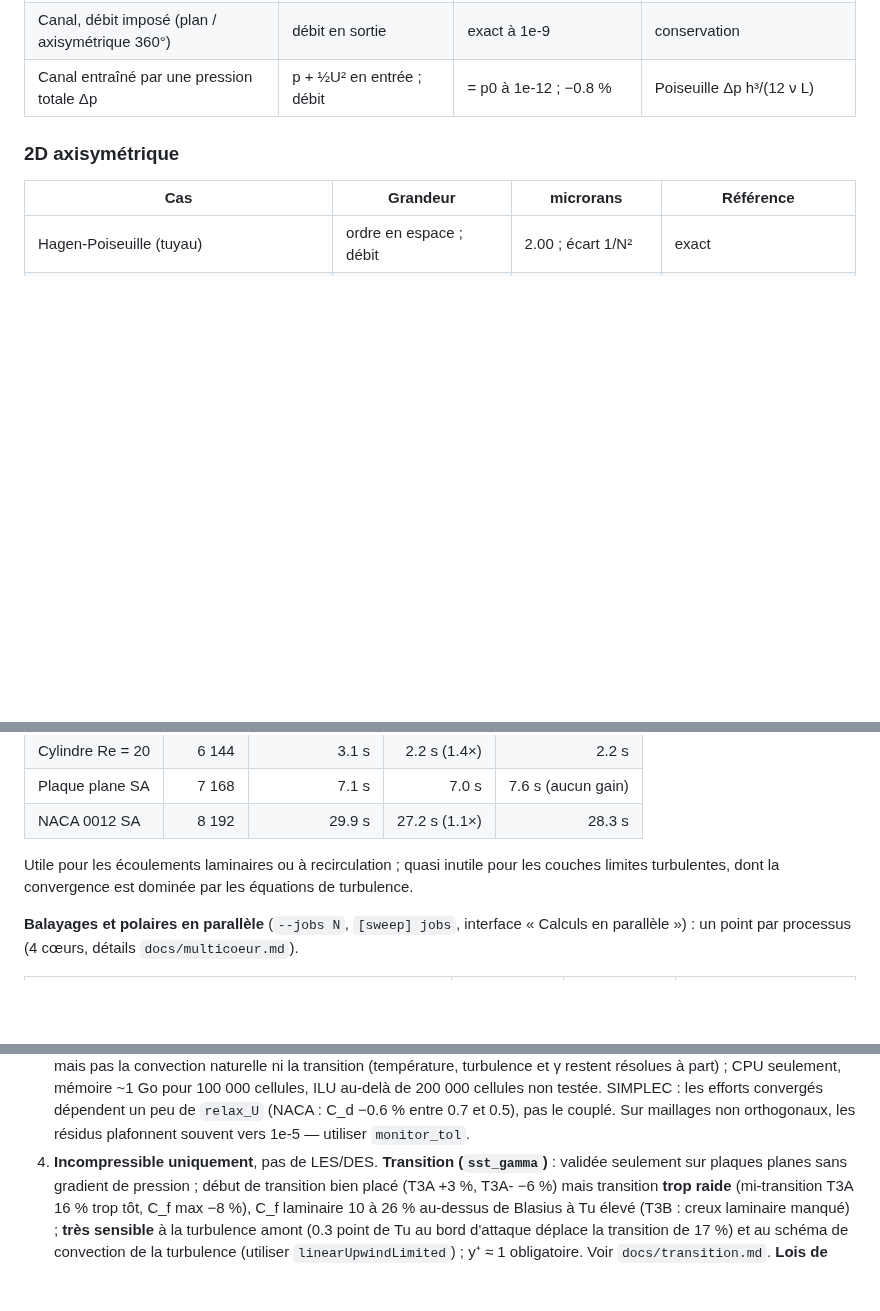
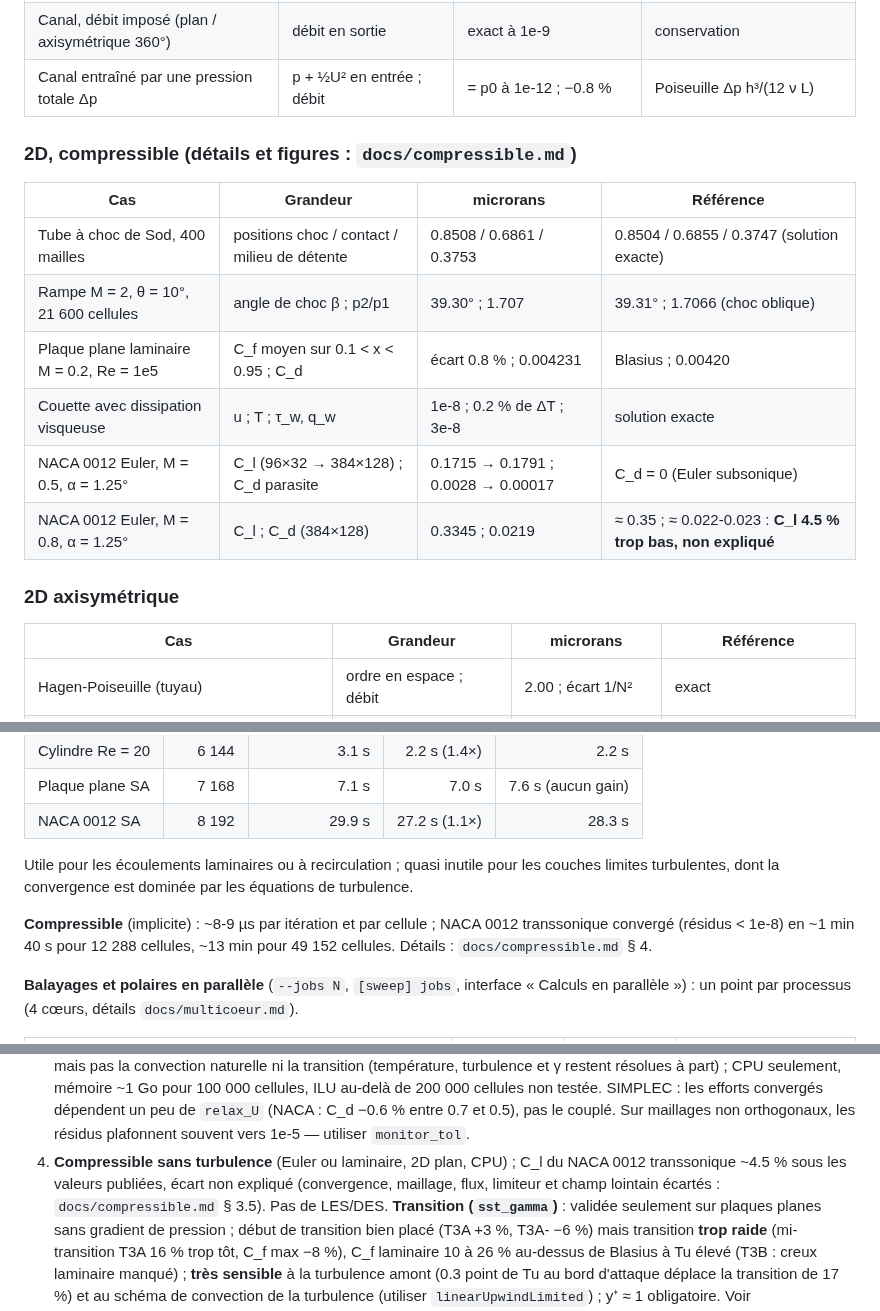
Before and after one commit to Kayoouu/Microrans, a Markdown page: README.md, 3 parts joined by grey strips. Drawn GitHub-style; blank space fills up the shorter version.

```diff
--- a/README.md
+++ b/README.md
@@ -447,6 +470,17 @@ comme à 0.8.
 | Cylindre Re = 20, écoulement incliné de 30° | C_d (axes écoulement) | écart 0.01 % avec 0° | invariance exacte |
 | Canal, débit imposé (plan / axisymétrique 360°) | débit en sortie | exact à 1e-9 | conservation |
 | Canal entraîné par une pression totale Δp | p + ½U² en entrée ; débit | = p0 à 1e-12 ; −0.8 % | Poiseuille Δp h³/(12 ν L) |
+
+### 2D, compressible (détails et figures : `docs/compressible.md`)
+
+| Cas | Grandeur | microrans | Référence |
+|-----|----------|-----------|-----------|
+| Tube à choc de Sod, 400 mailles | positions choc / contact / milieu de détente | 0.8508 / 0.6861 / 0.3753 | 0.8504 / 0.6855 / 0.3747 (solution exacte) |
+| Rampe M = 2, θ = 10°, 21 600 cellules | angle de choc β ; p2/p1 | 39.30° ; 1.707 | 39.31° ; 1.7066 (choc oblique) |
+| Plaque plane laminaire M = 0.2, Re = 1e5 | C_f moyen sur 0.1 < x < 0.95 ; C_d | écart 0.8 % ; 0.004231 | Blasius ; 0.00420 |
+| Couette avec dissipation visqueuse | u ; T ; τ_w, q_w | 1e-8 ; 0.2 % de ΔT ; 3e-8 | solution exacte |
+| NACA 0012 Euler, M = 0.5, α = 1.25° | C_l (96×32 → 384×128) ; C_d parasite | 0.1715 → 0.1791 ; 0.0028 → 0.00017 | C_d = 0 (Euler subsonique) |
+| NACA 0012 Euler, M = 0.8, α = 1.25° | C_l ; C_d (384×128) | 0.3345 ; 0.0219 | ≈ 0.35 ; ≈ 0.022-0.023 : **C_l 4.5 % trop bas, non expliqué** |
 
 ### 2D axisymétrique
 
@@ -560,6 +594,10 @@ grossiers compris ; résultats identiques (efforts à 5 chiffres).
 Utile pour les écoulements laminaires ou à recirculation ; quasi inutile pour les couches
 limites turbulentes, dont la convergence est dominée par les équations de turbulence.
 
+**Compressible** (implicite) : ~8-9 µs par itération et par cellule ; NACA 0012
+transsonique convergé (résidus < 1e-8) en ~1 min 40 s pour 12 288 cellules, ~13 min pour
+49 152 cellules. Détails : `docs/compressible.md` § 4.
+
 **Balayages et polaires en parallèle** (`--jobs N`, `[sweep] jobs`, interface « Calculs en
 parallèle ») : un point par processus (4 cœurs, détails `docs/multicoeur.md`).
 
@@ -608,7 +646,10 @@ l'arrondi près (~1e-13), et identiques quel que soit le nombre de fils.
    cellules non testée. SIMPLEC : les efforts convergés dépendent un peu de `relax_U`
    (NACA : C_d −0.6 % entre 0.7 et 0.5), pas le couplé. Sur maillages non orthogonaux,
    les résidus plafonnent souvent vers 1e-5 — utiliser `monitor_tol`.
-4. **Incompressible uniquement**, pas de LES/DES. **Transition (`sst_gamma`)** : validée
+4. **Compressible sans turbulence** (Euler ou laminaire, 2D plan, CPU) ; C_l du NACA 0012
+   transsonique ~4.5 % sous les valeurs publiées, écart non expliqué (convergence, maillage,
+   flux, limiteur et champ lointain écartés : `docs/compressible.md` § 3.5). Pas de LES/DES.
+   **Transition (`sst_gamma`)** : validée
    seulement sur plaques planes sans gradient de pression ; début de transition bien placé
    (T3A +3 %, T3A- −6 %) mais transition **trop raide** (mi-transition T3A 16 % trop tôt,
    C_f max −8 %), C_f laminaire 10 à 26 % au-dessus de Blasius à Tu élevé (T3B : creux
```
Also changed, not shown: other parts of README.md (+33 -5 lines), docs/compressible.md (added, +243 -0 lines), docs/compressible_naca0012_M0.8.png (added), docs/compressible_plaque.png (added), docs/compressible_rampe.png (added), docs/compressible_sod.png (added), 1 other file.
